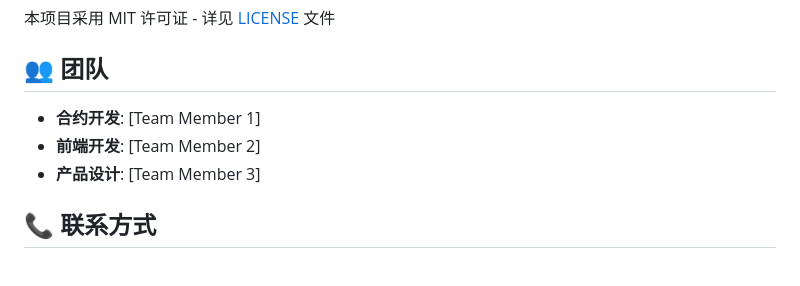
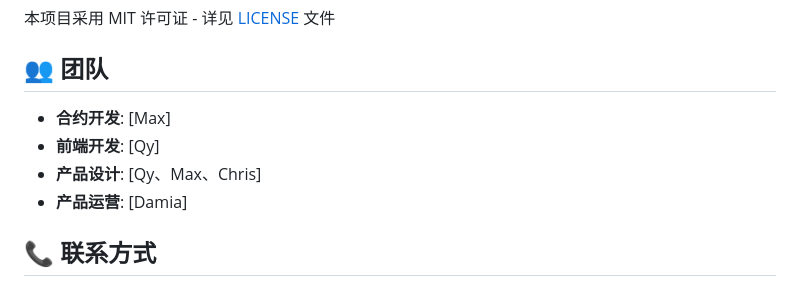
Before and after one commit to pillowtalk-Qy/OriginShift_Accrue, a Markdown page: Accrue/README.md, the part around the change. Rendered like a GitHub page.

```diff
--- a/Accrue/README.md
+++ b/Accrue/README.md
@@ -227,9 +227,10 @@ accrue-dapp/
 
 ## 👥 团队
 
-- **合约开发**: [Team Member 1]
-- **前端开发**: [Team Member 2]
-- **产品设计**: [Team Member 3]
+- **合约开发**: [Max]
+- **前端开发**: [Qy]
+- **产品设计**: [Qy、Max、Chris]
+- **产品运营**: [Damia]
 
 ## 📞 联系方式
 
```
